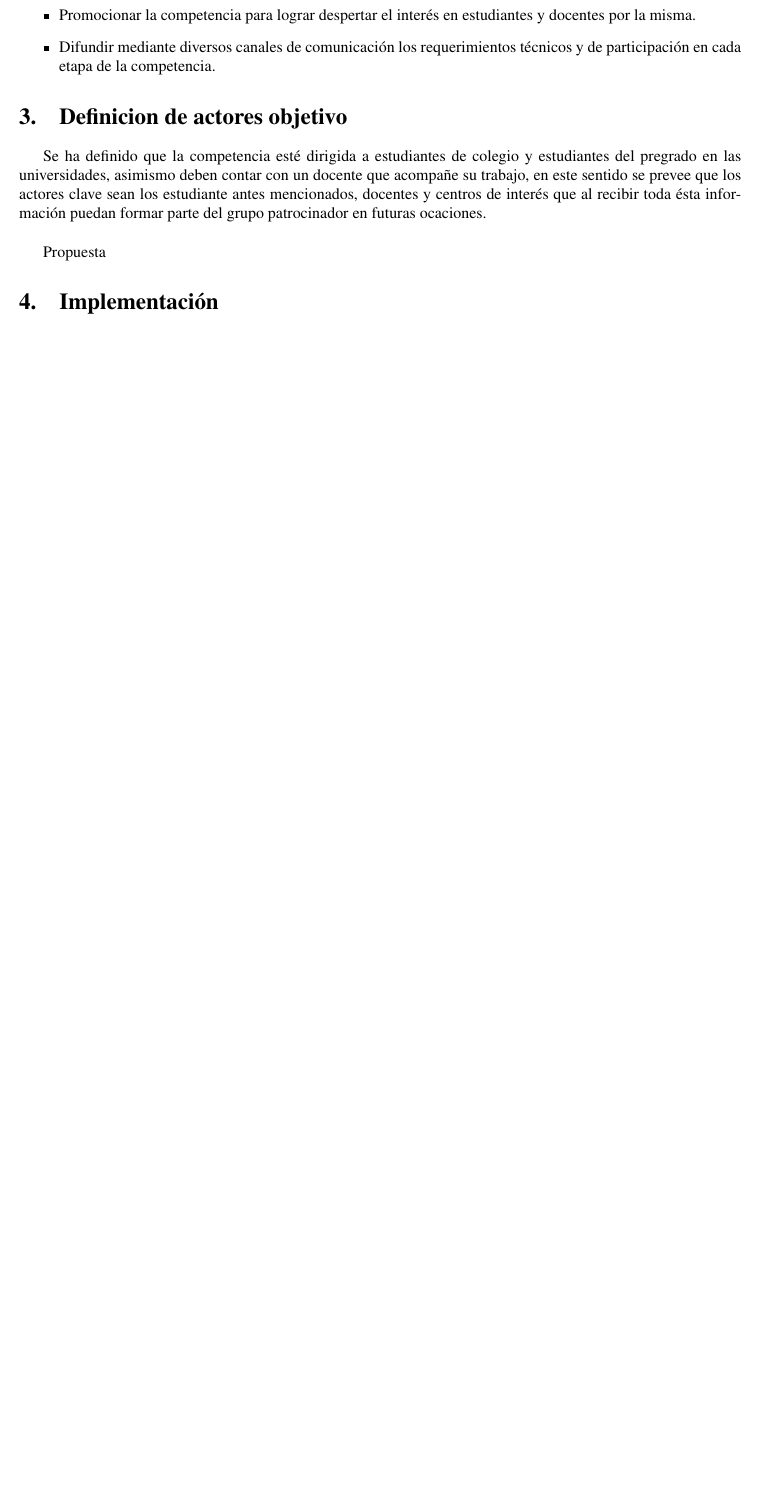
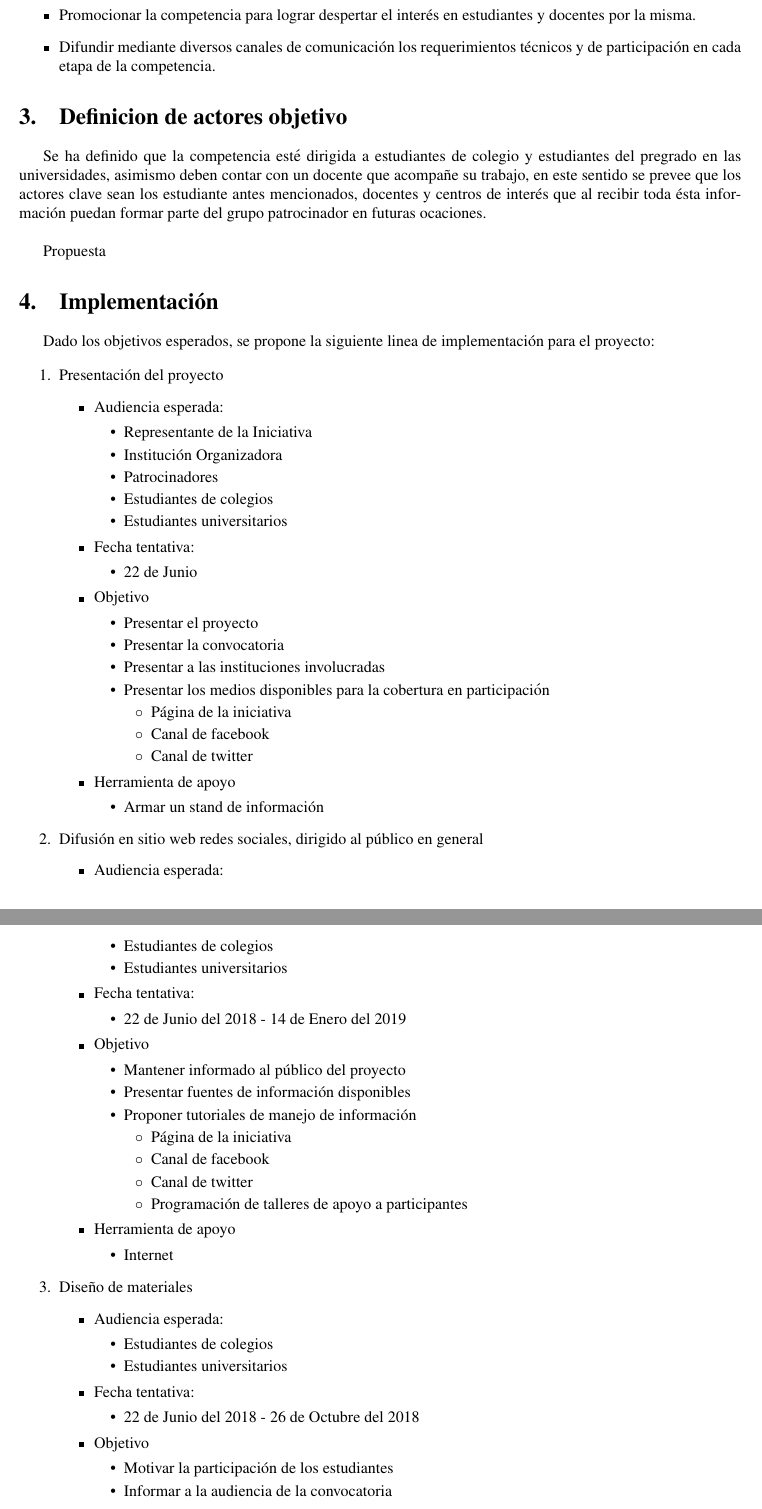
Before and after one commit to SherMH/ISLPComunicacion, a LaTeX document (PlaComunicacion.tex): part of page 2 of 2 before the commit and two parts of pages 2 and 3 of 4 after it, the two joined at a grey line, cut so that both start at the same text, the shorter picture padded with empty space. Compiled offline with pdfLaTeX.

Commit message:
cambio3
redaccion de implementacion

```diff
--- a/PlaComunicacion.tex
+++ b/PlaComunicacion.tex
@@ -81,3 +84,84 @@ Propuesta
 
 
 \section{Implementación}
+
+Dado los objetivos esperados, se propone la siguiente linea de implementación para el proyecto:
+
+\begin{enumerate}
+\item Presentación del proyecto
+\begin{itemize}
+\item Audiencia esperada:
+\begin{itemize}
+\item Representante de la Iniciativa
+\item Institución Organizadora
+\item Patrocinadores
+\item Estudiantes de colegios
+\item Estudiantes universitarios
+\end{itemize}
+\item Fecha tentativa:
+\begin{itemize}
+\item 22 de Junio
+\end{itemize}
+\item Objetivo
+\begin{itemize}
+\item Presentar el proyecto
+\item Presentar la convocatoria
+\item Presentar a las instituciones involucradas
+\item Presentar los medios disponibles para la cobertura en participación
+\begin{itemize}
+\item Página de la iniciativa
+\item Canal de facebook
+\item Canal de twitter
+\end{itemize}
+\end{itemize}
+\item Herramienta de apoyo
+\begin{itemize}
+\item Armar un stand de información
+\end{itemize}
+\end{itemize}
+
+\item Difusión en sitio web redes sociales, dirigido al público en general
+\begin{itemize}
+\item Audiencia esperada:
+\begin{itemize}
+\item Estudiantes de colegios
+\item Estudiantes universitarios
+\end{itemize}
+\item Fecha tentativa:
+\begin{itemize}
+\item 22 de Junio del 2018 - 14 de Enero del 2019
+\end{itemize}
+\item Objetivo
+\begin{itemize}
+\item Mantener informado al público del proyecto
+\item Presentar fuentes de información disponibles
+\item Proponer tutoriales de manejo de información
+\begin{itemize}
+\item Página de la iniciativa
+\item Canal de facebook
+\item Canal de twitter
+\item Programación de talleres de apoyo a participantes
+\end{itemize}
+\end{itemize}
+\item Herramienta de apoyo
+\begin{itemize}
+\item Internet
+\end{itemize}
+\end{itemize}
+
+\item Diseño de materiales
+\begin{itemize}
+\item Audiencia esperada:
+\begin{itemize}
+\item Estudiantes de colegios
+\item Estudiantes universitarios
+\end{itemize}
+\item Fecha tentativa:
+\begin{itemize}
+\item 22 de Junio del 2018 - 26 de Octubre del 2018
+\end{itemize}
+\item Objetivo
+\begin{itemize}
+\item Motivar la participación de los estudiantes
+\item Informar a la audiencia de la convocatoria
+\end{itemize}
```
Also changed, not shown: PlaComunicacion.pdf, PlaComunicacion.tex (50 more changed lines), 4 other files.
